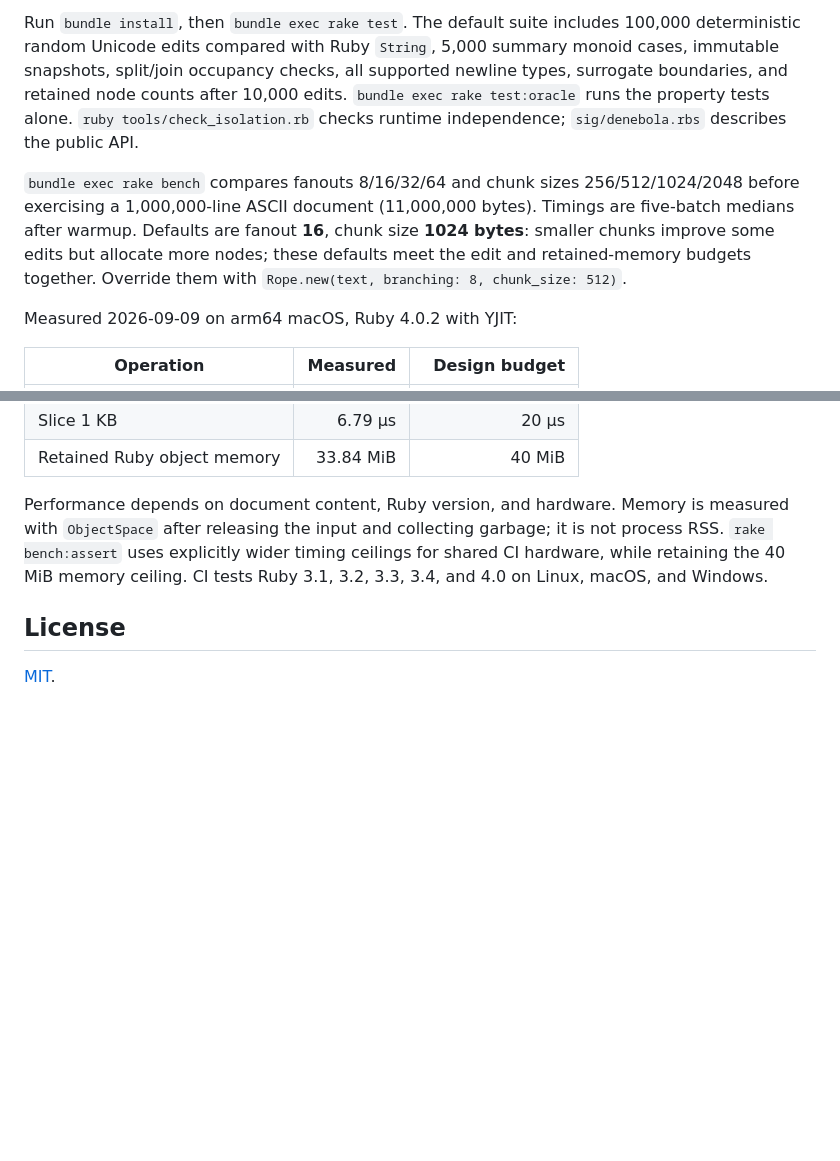
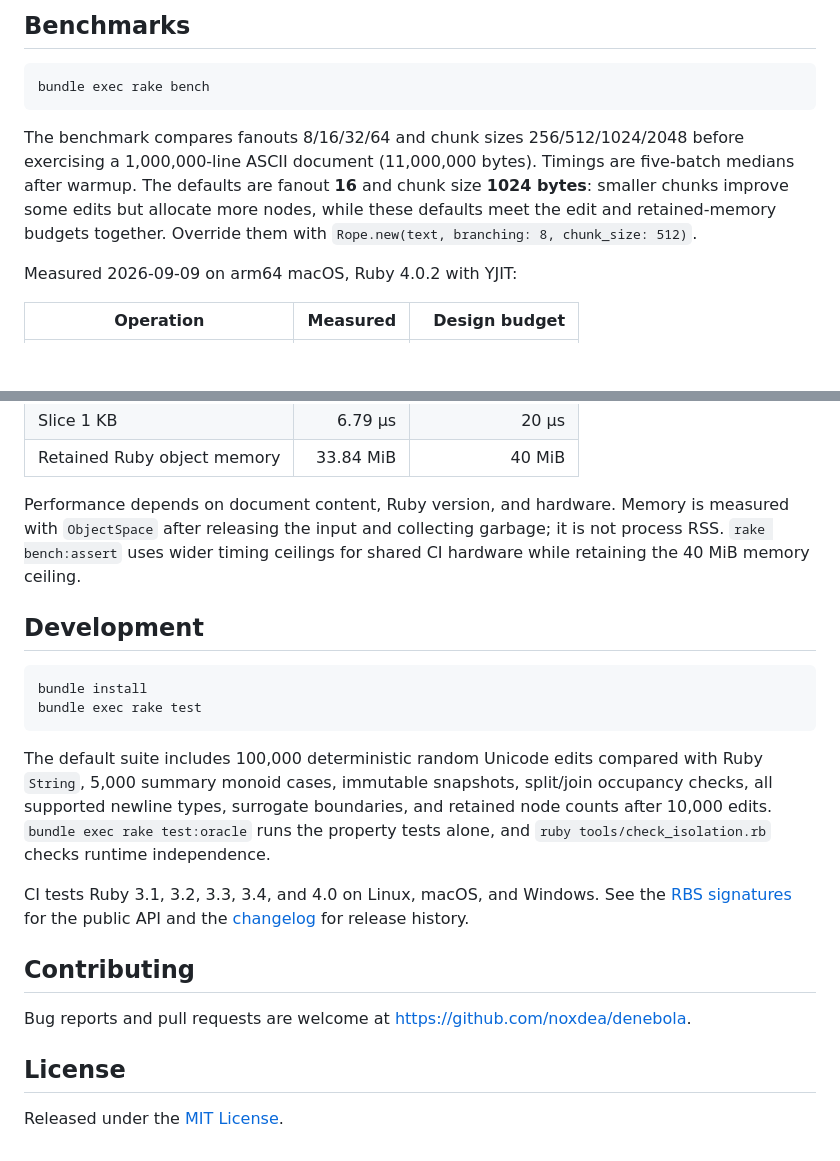
Before and after one commit to noxdea/denebola, a Markdown page: README.md, 2 parts joined by grey strips. GitHub-like rendering; blank space fills up the shorter version.

````diff
--- a/README.md
+++ b/README.md
@@ -99,7 +170,11 @@ Text dimensions are also available as `Denebola::Dimensions::BYTES`, `CHARACTERS
 
-Run `bundle install`, then `bundle exec rake test`. The default suite includes 100,000 deterministic random Unicode edits compared with Ruby `String`, 5,000 summary monoid cases, immutable snapshots, split/join occupancy checks, all supported newline types, surrogate boundaries, and retained node counts after 10,000 edits. `bundle exec rake test:oracle` runs the property tests alone. `ruby tools/check_isolation.rb` checks runtime independence; `sig/denebola.rbs` describes the public API.
+## Benchmarks
 
-`bundle exec rake bench` compares fanouts 8/16/32/64 and chunk sizes 256/512/1024/2048 before exercising a 1,000,000-line ASCII document (11,000,000 bytes). Timings are five-batch medians after warmup. Defaults are fanout **16**, chunk size **1024 bytes**: smaller chunks improve some edits but allocate more nodes; these defaults meet the edit and retained-memory budgets together. Override them with `Rope.new(text, branching: 8, chunk_size: 512)`.
+```bash
+bundle exec rake bench
+```
+
+The benchmark compares fanouts 8/16/32/64 and chunk sizes 256/512/1024/2048 before exercising a 1,000,000-line ASCII document (11,000,000 bytes). Timings are five-batch medians after warmup. The defaults are fanout **16** and chunk size **1024 bytes**: smaller chunks improve some edits but allocate more nodes, while these defaults meet the edit and retained-memory budgets together. Override them with `Rope.new(text, branching: 8, chunk_size: 512)`.
 
 Measured 2026-09-09 on arm64 macOS, Ruby 4.0.2 with YJIT:
 
@@ -113,8 +188,23 @@ Measured 2026-09-09 on arm64 macOS, Ruby 4.0.2 with YJIT:
 | Slice 1 KB | 6.79 µs | 20 µs |
 | Retained Ruby object memory | 33.84 MiB | 40 MiB |
 
-Performance depends on document content, Ruby version, and hardware. Memory is measured with `ObjectSpace` after releasing the input and collecting garbage; it is not process RSS. `rake bench:assert` uses explicitly wider timing ceilings for shared CI hardware, while retaining the 40 MiB memory ceiling. CI tests Ruby 3.1, 3.2, 3.3, 3.4, and 4.0 on Linux, macOS, and Windows.
+Performance depends on document content, Ruby version, and hardware. Memory is measured with `ObjectSpace` after releasing the input and collecting garbage; it is not process RSS. `rake bench:assert` uses wider timing ceilings for shared CI hardware while retaining the 40 MiB memory ceiling.
+
+## Development
+
+```bash
+bundle install
+bundle exec rake test
+```
+
+The default suite includes 100,000 deterministic random Unicode edits compared with Ruby `String`, 5,000 summary monoid cases, immutable snapshots, split/join occupancy checks, all supported newline types, surrogate boundaries, and retained node counts after 10,000 edits. `bundle exec rake test:oracle` runs the property tests alone, and `ruby tools/check_isolation.rb` checks runtime independence.
+
+CI tests Ruby 3.1, 3.2, 3.3, 3.4, and 4.0 on Linux, macOS, and Windows. See the [RBS signatures](sig/denebola.rbs) for the public API and the [changelog](CHANGELOG.md) for release history.
+
+## Contributing
+
+Bug reports and pull requests are welcome at https://github.com/noxdea/denebola.
 
 ## License
 
-[MIT](LICENSE.txt).
+Released under the [MIT License](LICENSE.txt).
````
Also changed, not shown: other parts of README.md (+102 -31 lines).
